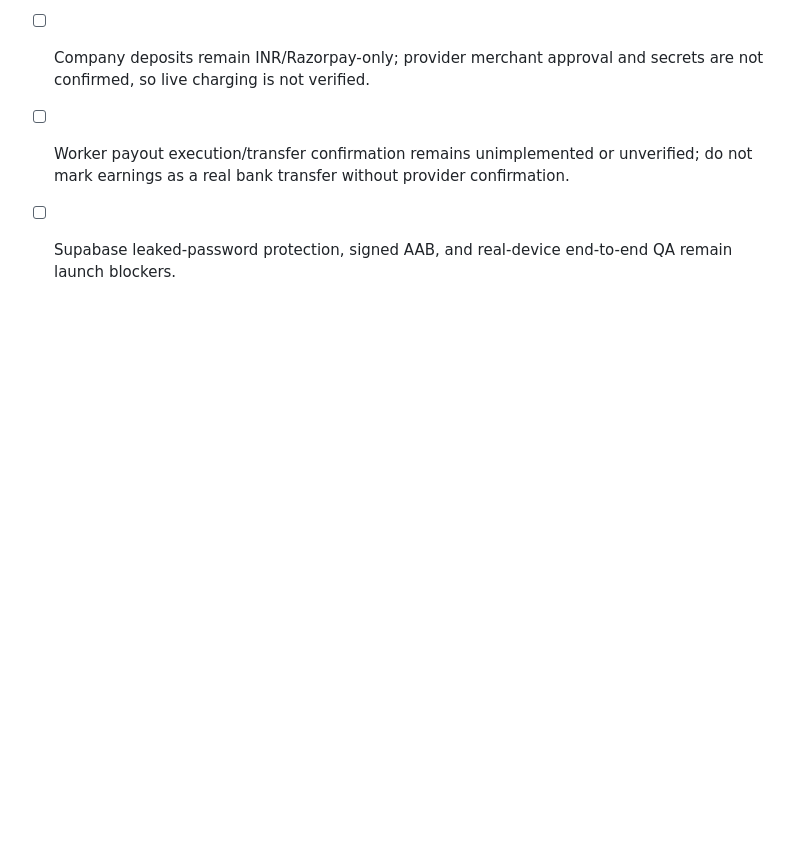
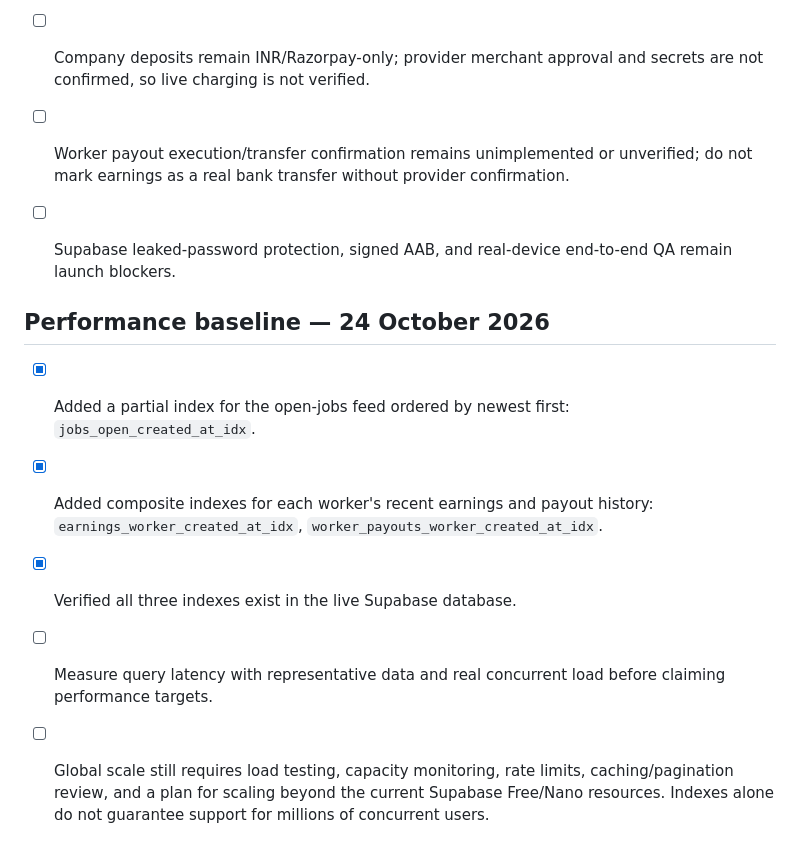
Before and after one commit to ashikurrahmanbarbhuiya775-creator/Viyzo-Work-, a Markdown page: PUBLIC_LAUNCH_CHECKLIST.md, the part around the change. Rendered like a GitHub page; blank space fills up the shorter version.

Commit message:
Document database performance indexes and scale testing gate

```diff
--- a/PUBLIC_LAUNCH_CHECKLIST.md
+++ b/PUBLIC_LAUNCH_CHECKLIST.md
@@ -111,3 +111,11 @@ Do not mark public launch ready until all critical security, payment/payout, pri
 - [ ] Company deposits remain INR/Razorpay-only; provider merchant approval and secrets are not confirmed, so live charging is not verified.
 - [ ] Worker payout execution/transfer confirmation remains unimplemented or unverified; do not mark earnings as a real bank transfer without provider confirmation.
 - [ ] Supabase leaked-password protection, signed AAB, and real-device end-to-end QA remain launch blockers.
+
+
+## Performance baseline — 24 October 2026
+- [x] Added a partial index for the open-jobs feed ordered by newest first: `jobs_open_created_at_idx`.
+- [x] Added composite indexes for each worker's recent earnings and payout history: `earnings_worker_created_at_idx`, `worker_payouts_worker_created_at_idx`.
+- [x] Verified all three indexes exist in the live Supabase database.
+- [ ] Measure query latency with representative data and real concurrent load before claiming performance targets.
+- [ ] Global scale still requires load testing, capacity monitoring, rate limits, caching/pagination review, and a plan for scaling beyond the current Supabase Free/Nano resources. Indexes alone do not guarantee support for millions of concurrent users.
```
